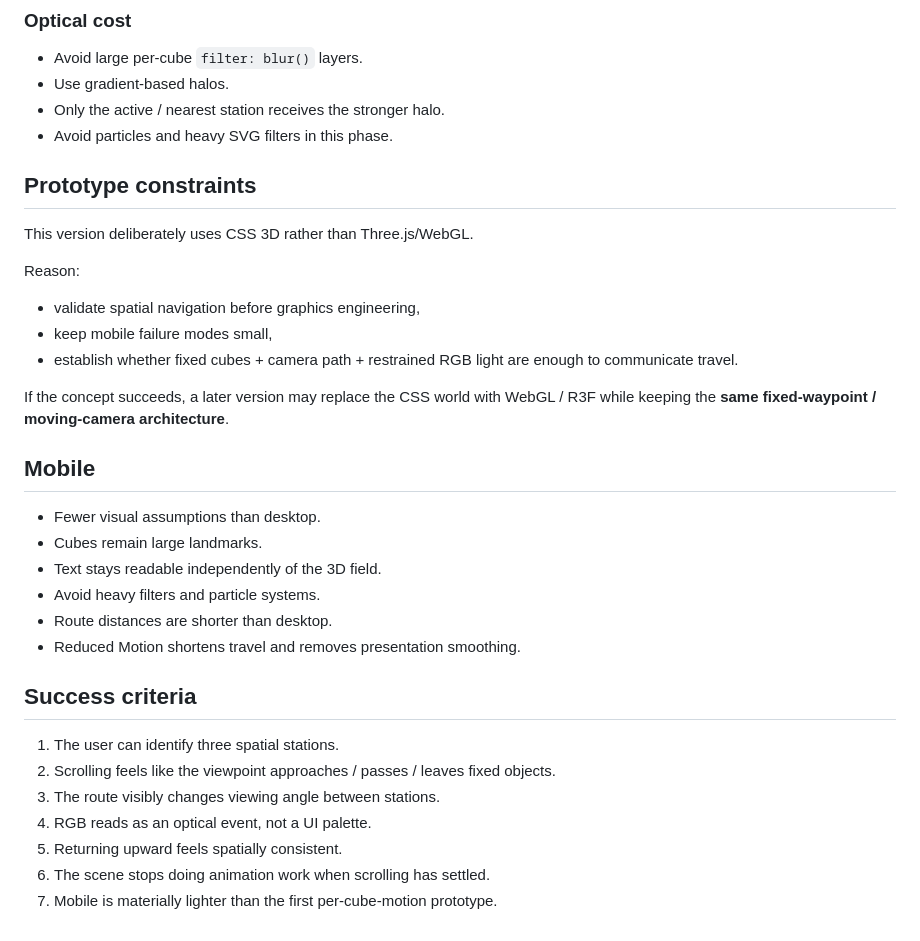
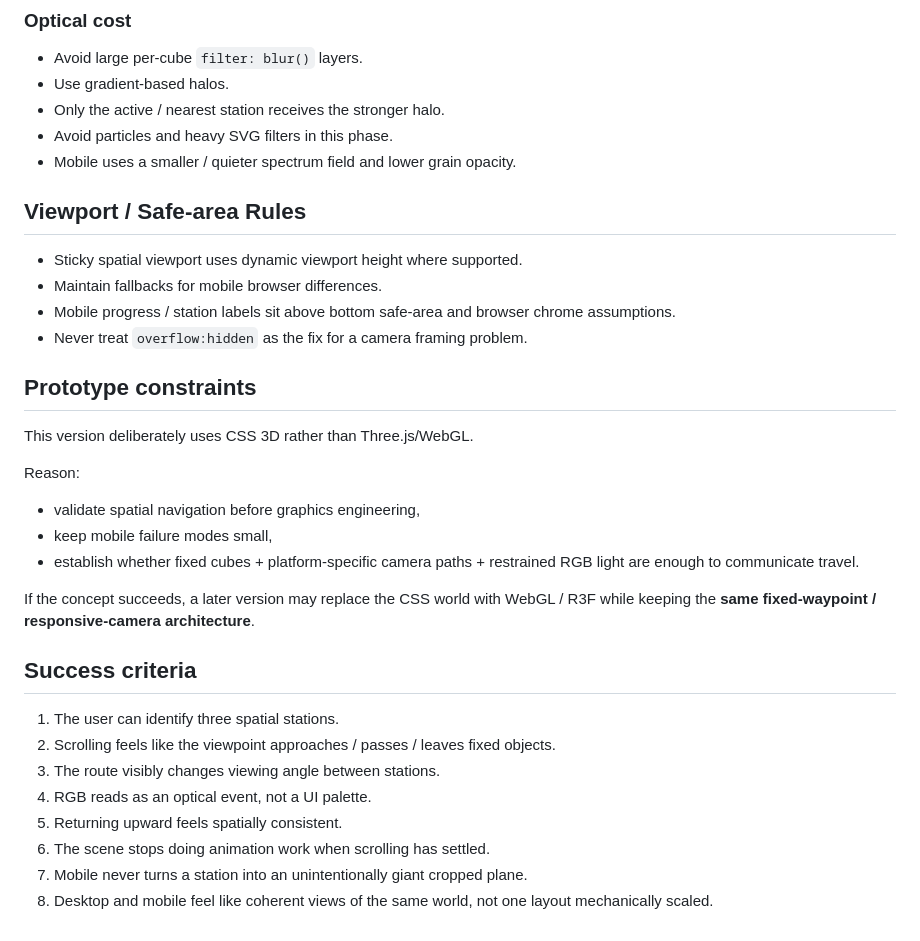
Before and after one commit to SNOWman74-64/chappy-playground, a Markdown page: refero-prism-transit/DESIGN.md, the part around one of its changes. Drawn GitHub-style.

```diff
--- a/refero-prism-transit/DESIGN.md
+++ b/refero-prism-transit/DESIGN.md
@@ -114,6 +146,13 @@ Cube transforms are static CSS.
 - Use gradient-based halos.
 - Only the active / nearest station receives the stronger halo.
 - Avoid particles and heavy SVG filters in this phase.
+- Mobile uses a smaller / quieter spectrum field and lower grain opacity.
+
+## Viewport / Safe-area Rules
+- Sticky spatial viewport uses dynamic viewport height where supported.
+- Maintain fallbacks for mobile browser differences.
+- Mobile progress / station labels sit above bottom safe-area and browser chrome assumptions.
+- Never treat `overflow:hidden` as the fix for a camera framing problem.
 
 ## Prototype constraints
 This version deliberately uses CSS 3D rather than Three.js/WebGL.
@@ -121,17 +160,9 @@ This version deliberately uses CSS 3D rather than Three.js/WebGL.
 Reason:
 - validate spatial navigation before graphics engineering,
 - keep mobile failure modes small,
-- establish whether fixed cubes + camera path + restrained RGB light are enough to communicate travel.
+- establish whether fixed cubes + platform-specific camera paths + restrained RGB light are enough to communicate travel.
 
-If the concept succeeds, a later version may replace the CSS world with WebGL / R3F while keeping the **same fixed-waypoint / moving-camera architecture**.
-
-## Mobile
-- Fewer visual assumptions than desktop.
-- Cubes remain large landmarks.
-- Text stays readable independently of the 3D field.
-- Avoid heavy filters and particle systems.
-- Route distances are shorter than desktop.
-- Reduced Motion shortens travel and removes presentation smoothing.
+If the concept succeeds, a later version may replace the CSS world with WebGL / R3F while keeping the **same fixed-waypoint / responsive-camera architecture**.
 
 ## Success criteria
 1. The user can identify three spatial stations.
@@ -140,4 +171,5 @@ If the concept succeeds, a later version may replace the CSS world with WebGL /
 4. RGB reads as an optical event, not a UI palette.
 5. Returning upward feels spatially consistent.
 6. The scene stops doing animation work when scrolling has settled.
-7. Mobile is materially lighter than the first per-cube-motion prototype.
+7. Mobile never turns a station into an unintentionally giant cropped plane.
+8. Desktop and mobile feel like coherent views of the same world, not one layout mechanically scaled.
```
Also changed, not shown: other parts of refero-prism-transit/DESIGN.md (+37 -5 lines).
